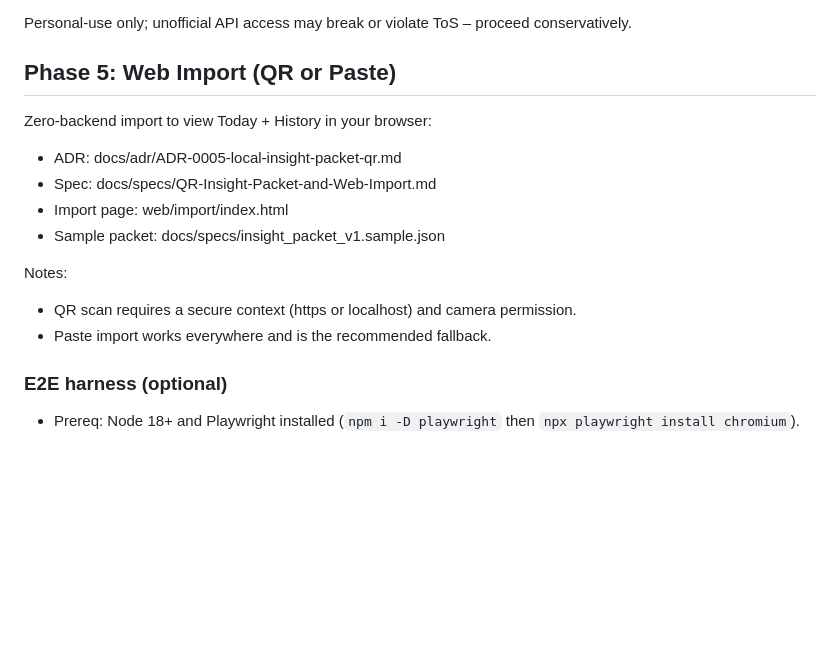
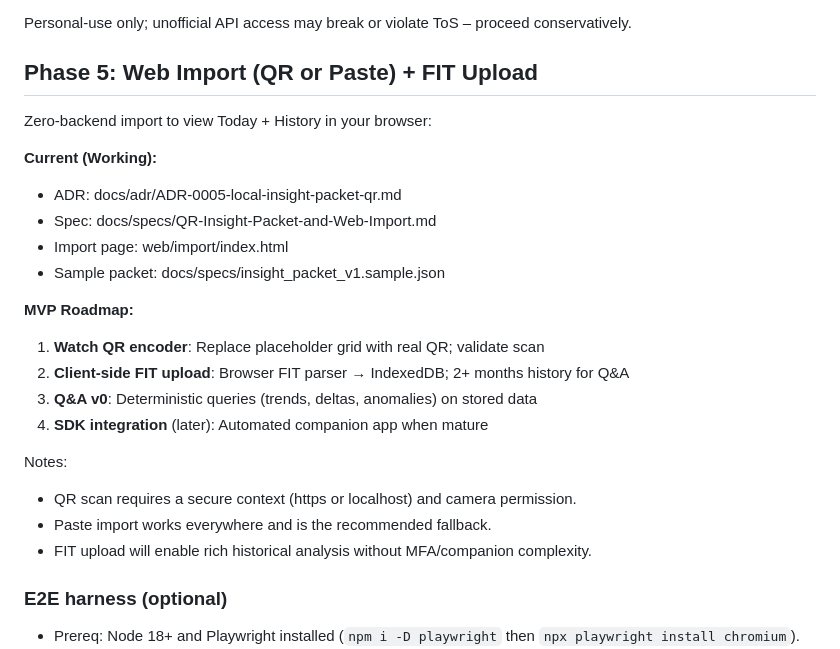
Before and after one commit to sharonds/well_being, a Markdown page: README.md, the part around the change. Drawn GitHub-style; blank space fills up the shorter version.

```diff
--- a/README.md
+++ b/README.md
@@ -338,18 +338,26 @@ Before ingesting personal Garmin data into the planned local dashboard:
 
 Personal-use only; unofficial API access may break or violate ToS – proceed conservatively.
 
-## Phase 5: Web Import (QR or Paste)
+## Phase 5: Web Import (QR or Paste) + FIT Upload
 
 Zero-backend import to view Today + History in your browser:
 
+**Current (Working):**
 - ADR: docs/adr/ADR-0005-local-insight-packet-qr.md
 - Spec: docs/specs/QR-Insight-Packet-and-Web-Import.md
 - Import page: web/import/index.html
 - Sample packet: docs/specs/insight_packet_v1.sample.json
 
+**MVP Roadmap:**
+1. **Watch QR encoder**: Replace placeholder grid with real QR; validate scan
+2. **Client-side FIT upload**: Browser FIT parser → IndexedDB; 2+ months history for Q&A
+3. **Q&A v0**: Deterministic queries (trends, deltas, anomalies) on stored data
+4. **SDK integration** (later): Automated companion app when mature
+
 Notes:
 - QR scan requires a secure context (https or localhost) and camera permission.
 - Paste import works everywhere and is the recommended fallback.
+- FIT upload will enable rich historical analysis without MFA/companion complexity.
 
 ### E2E harness (optional)
 - Prereq: Node 18+ and Playwright installed (`npm i -D playwright` then `npx playwright install chromium`).
```
Also changed, not shown: docs/execution_plan.md (+34 -1 lines), phase_5_issue.md (+15 -2 lines).
